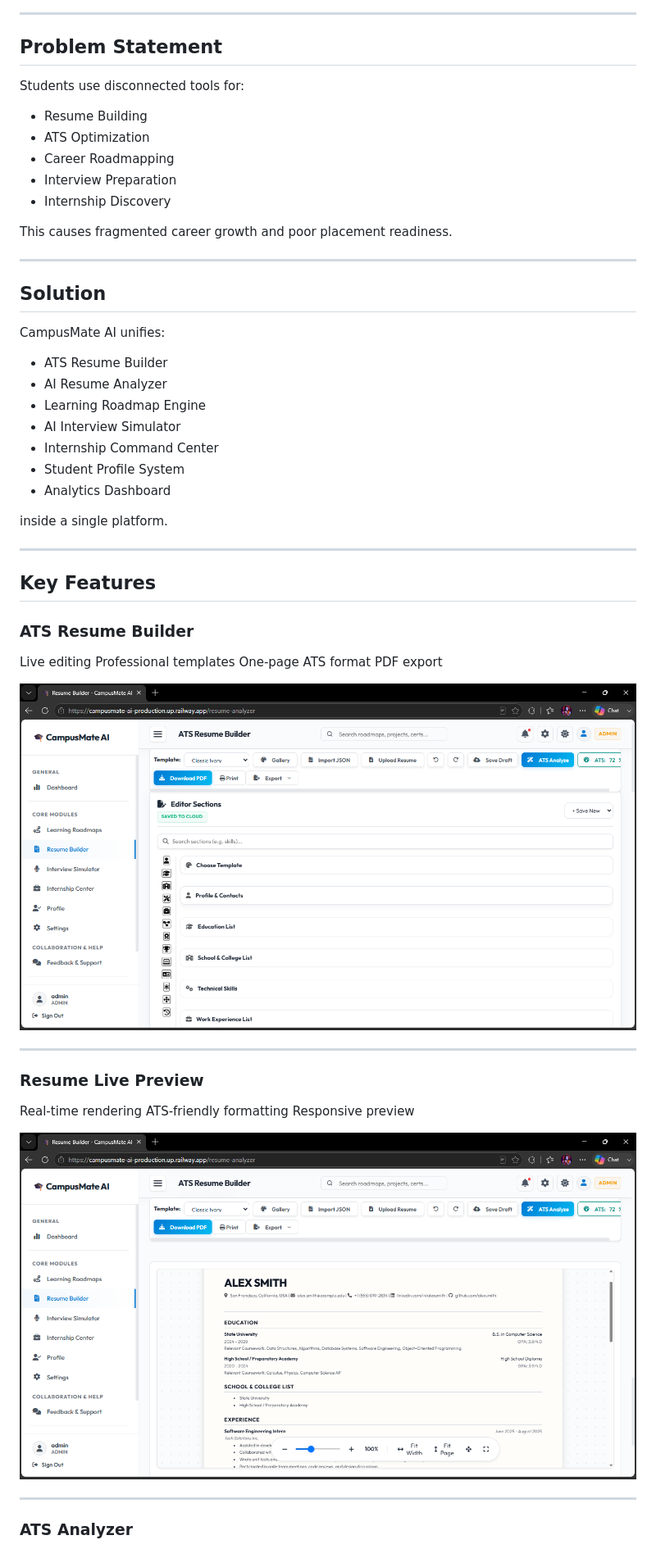
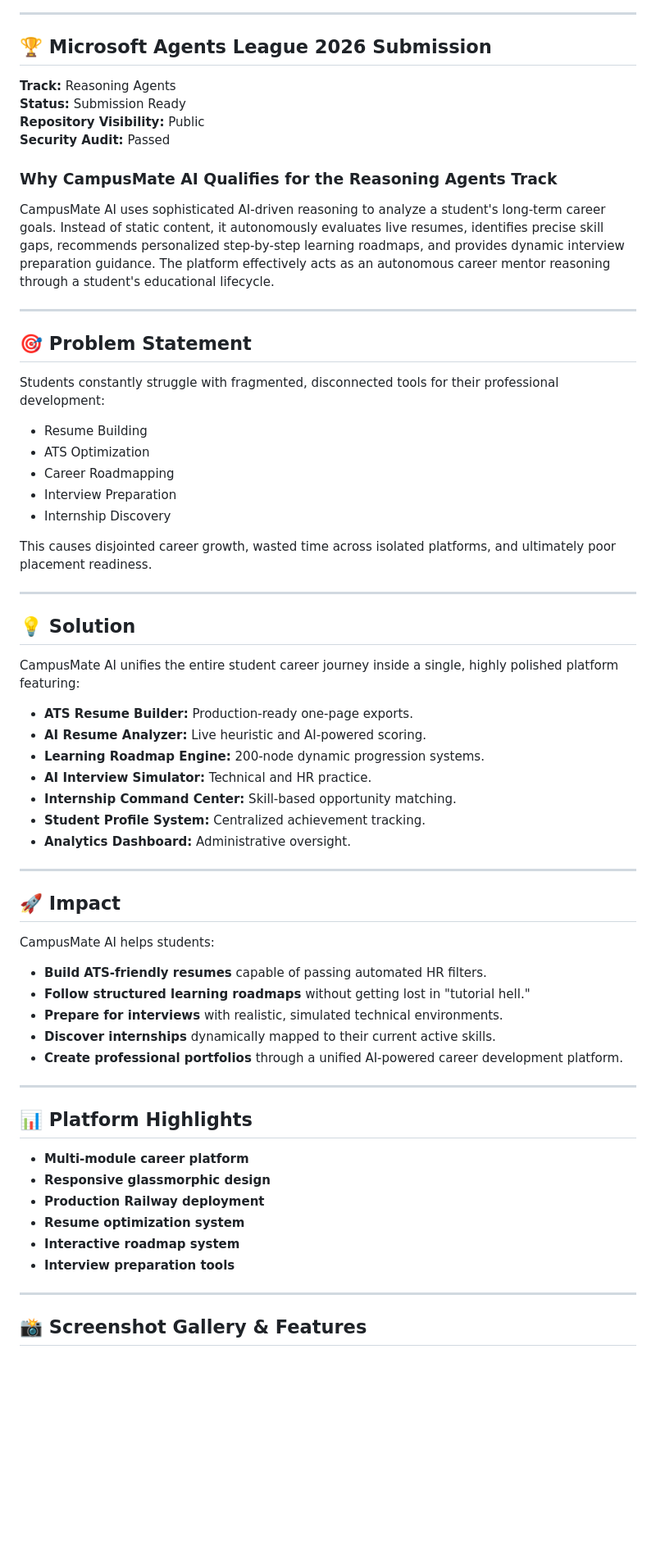
Before and after one commit to 251801390006-blip/campusmate-ai, a Markdown page: README.md, the part around one of its changes. Shown at 82% size. Rendered like a GitHub page; blank space fills up the shorter version.

Commit message:
docs(submission): Final README optimization for Microsoft Agents League

```diff
--- a/README.md
+++ b/README.md
@@ -5,58 +12,61 @@ Microsoft Agents League 2026 Submission
 
 ---
 
-## Problem Statement
+## 🏆 Microsoft Agents League 2026 Submission
 
-Students use disconnected tools for:
+**Track:** Reasoning Agents
+**Status:** Submission Ready
+**Repository Visibility:** Public
+**Security Audit:** Passed
 
+### Why CampusMate AI Qualifies for the Reasoning Agents Track
+CampusMate AI uses sophisticated AI-driven reasoning to analyze a student's long-term career goals. Instead of static content, it autonomously evaluates live resumes, identifies precise skill gaps, recommends personalized step-by-step learning roadmaps, and provides dynamic interview preparation guidance. The platform effectively acts as an autonomous career mentor reasoning through a student's educational lifecycle.
+
+---
+
+## 🎯 Problem Statement
+Students constantly struggle with fragmented, disconnected tools for their professional development:
 * Resume Building
 * ATS Optimization
 * Career Roadmapping
 * Interview Preparation
 * Internship Discovery
 
-This causes fragmented career growth and poor placement readiness.
+This causes disjointed career growth, wasted time across isolated platforms, and ultimately poor placement readiness.
 
 ---
 
-## Solution
-
-CampusMate AI unifies:
-
-* ATS Resume Builder
-* AI Resume Analyzer
-* Learning Roadmap Engine
-* AI Interview Simulator
-* Internship Command Center
-* Student Profile System
-* Analytics Dashboard
-
-inside a single platform.
+## 💡 Solution
+CampusMate AI unifies the entire student career journey inside a single, highly polished platform featuring:
+* **ATS Resume Builder:** Production-ready one-page exports.
+* **AI Resume Analyzer:** Live heuristic and AI-powered scoring.
+* **Learning Roadmap Engine:** 200-node dynamic progression systems.
+* **AI Interview Simulator:** Technical and HR practice.
+* **Internship Command Center:** Skill-based opportunity matching.
+* **Student Profile System:** Centralized achievement tracking.
+* **Analytics Dashboard:** Administrative oversight.
 
 ---
 
-## Key Features
-
-### ATS Resume Builder
-
-Live editing
-Professional templates
-One-page ATS format
-PDF export
-
-![Resume Builder Editor](./screenshots/05-resume-builder-editor.png)
+## 🚀 Impact
+CampusMate AI helps students:
+* **Build ATS-friendly resumes** capable of passing automated HR filters.
+* **Follow structured learning roadmaps** without getting lost in "tutorial hell."
+* **Prepare for interviews** with realistic, simulated technical environments.
+* **Discover internships** dynamically mapped to their current active skills.
+* **Create professional portfolios** through a unified AI-powered career development platform.
 
 ---
 
-### Resume Live Preview
-
-Real-time rendering
-ATS-friendly formatting
-Responsive preview
-
-![Resume Builder Preview](./screenshots/06-resume-builder-preview.png)
+## 📊 Platform Highlights
+* **Multi-module career platform**
+* **Responsive glassmorphic design**
+* **Production Railway deployment**
+* **Resume optimization system**
+* **Interactive roadmap system**
+* **Interview preparation tools**
 
 ---
 
-### ATS Analyzer
+## 📸 Screenshot Gallery & Features
 
```
Also changed, not shown: other parts of README.md (+82 -170 lines).
